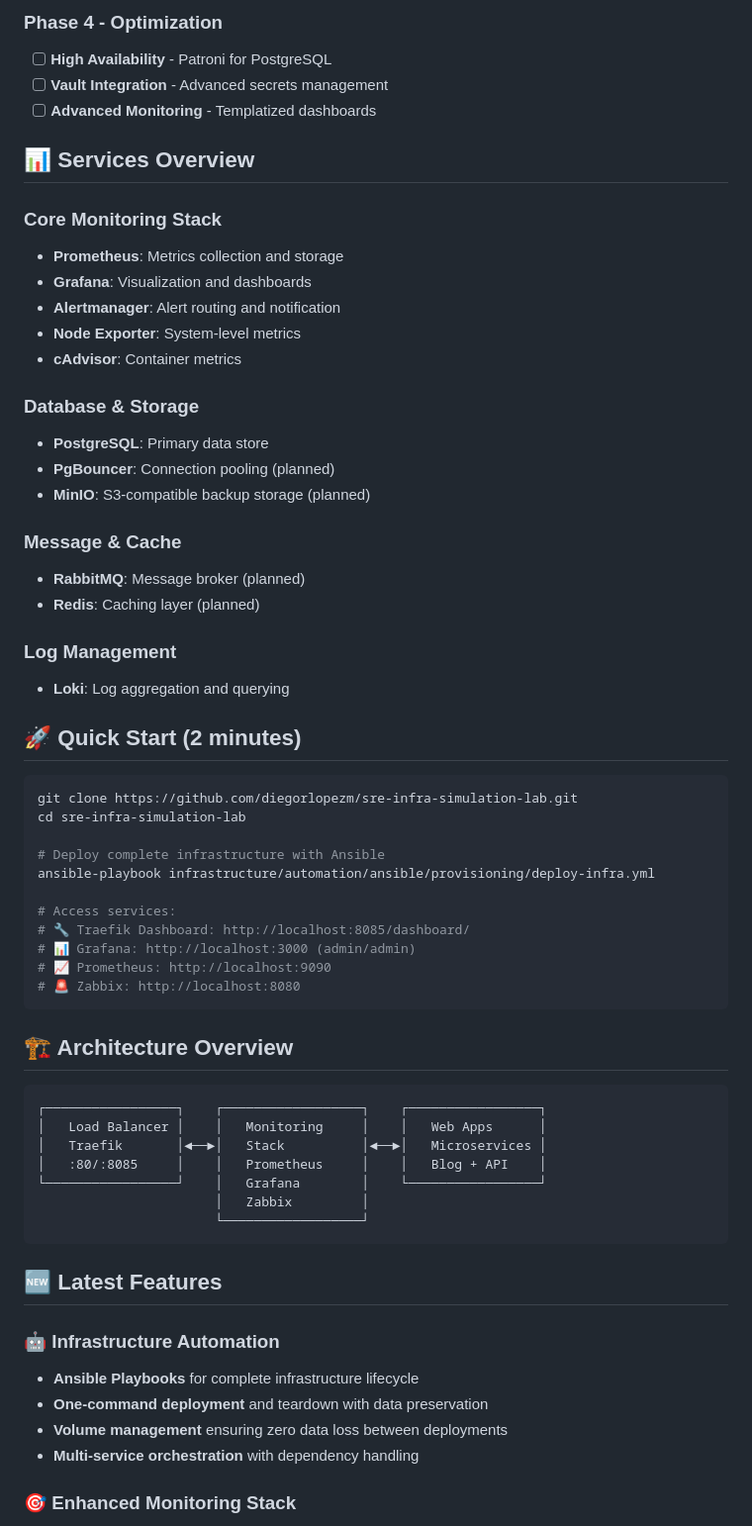
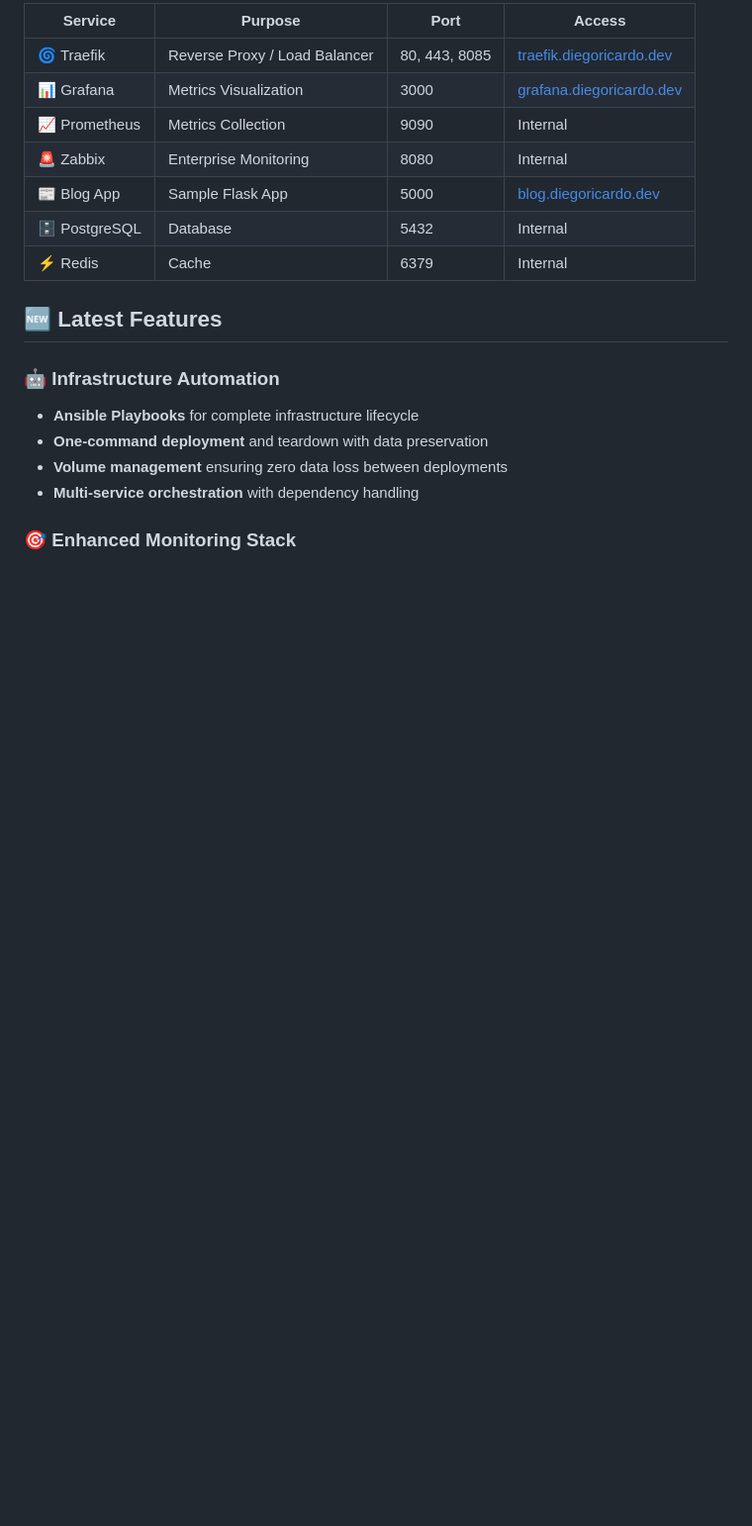
Before and after one commit to diegorlopezm/sre-infra-simulation-lab, a Markdown page: README.md, the part around one of its changes. Shown at 99% size. GitHub-like rendering; blank space fills up the shorter version.

````diff
--- a/README.md
+++ b/README.md
@@ -45,56 +76,14 @@
 
-### Phase 4 - Optimization
-- [ ] **High Availability** - Patroni for PostgreSQL
-- [ ] **Vault Integration** - Advanced secrets management
-- [ ] **Advanced Monitoring** - Templatized dashboards
+| Service | Purpose | Port | Access |
+|----------|----------|------|--------|
+| 🌀 Traefik | Reverse Proxy / Load Balancer | 80, 443, 8085 | [traefik.diegoricardo.dev](https://traefik.diegoricardo.dev) |
+| 📊 Grafana | Metrics Visualization | 3000 | [grafana.diegoricardo.dev](https://grafana.diegoricardo.dev) |
+| 📈 Prometheus | Metrics Collection | 9090 | Internal |
+| 🚨 Zabbix | Enterprise Monitoring | 8080 | Internal |
+| 📰 Blog App | Sample Flask App | 5000 | [blog.diegoricardo.dev](https://blog.diegoricardo.dev) |
+| 🗄️ PostgreSQL | Database | 5432 | Internal |
+| ⚡ Redis | Cache | 6379 | Internal |
 
-## 📊 Services Overview
-
-### Core Monitoring Stack
-- **Prometheus**: Metrics collection and storage
-- **Grafana**: Visualization and dashboards
-- **Alertmanager**: Alert routing and notification
-- **Node Exporter**: System-level metrics
-- **cAdvisor**: Container metrics
-
-### Database & Storage
-- **PostgreSQL**: Primary data store
-- **PgBouncer**: Connection pooling (planned)
-- **MinIO**: S3-compatible backup storage (planned)
-
-### Message & Cache
-- **RabbitMQ**: Message broker (planned)
-- **Redis**: Caching layer (planned)
-
-### Log Management
-- **Loki**: Log aggregation and querying
-## 🚀 Quick Start (2 minutes)
-
-```bash
-git clone https://github.com/diegorlopezm/sre-infra-simulation-lab.git
-cd sre-infra-simulation-lab
-
-# Deploy complete infrastructure with Ansible
-ansible-playbook infrastructure/automation/ansible/provisioning/deploy-infra.yml
-
-# Access services:
-# 🔧 Traefik Dashboard: http://localhost:8085/dashboard/
-# 📊 Grafana: http://localhost:3000 (admin/admin)
-# 📈 Prometheus: http://localhost:9090
-# 🚨 Zabbix: http://localhost:8080
-```
-
-## 🏗️ Architecture Overview
-
-```
-┌─────────────────┐    ┌──────────────────┐    ┌─────────────────┐
-│   Load Balancer │    │   Monitoring     │    │   Web Apps      │
-│   Traefik       │◄──►│   Stack          │◄──►│   Microservices │
-│   :80/:8085     │    │   Prometheus     │    │   Blog + API    │
-└─────────────────┘    │   Grafana        │    └─────────────────┘
-                       │   Zabbix         │
-                       └──────────────────┘
-```
 
 ## 🆕 Latest Features
 
````
Also changed, not shown: other parts of README.md (+72 -122 lines).
